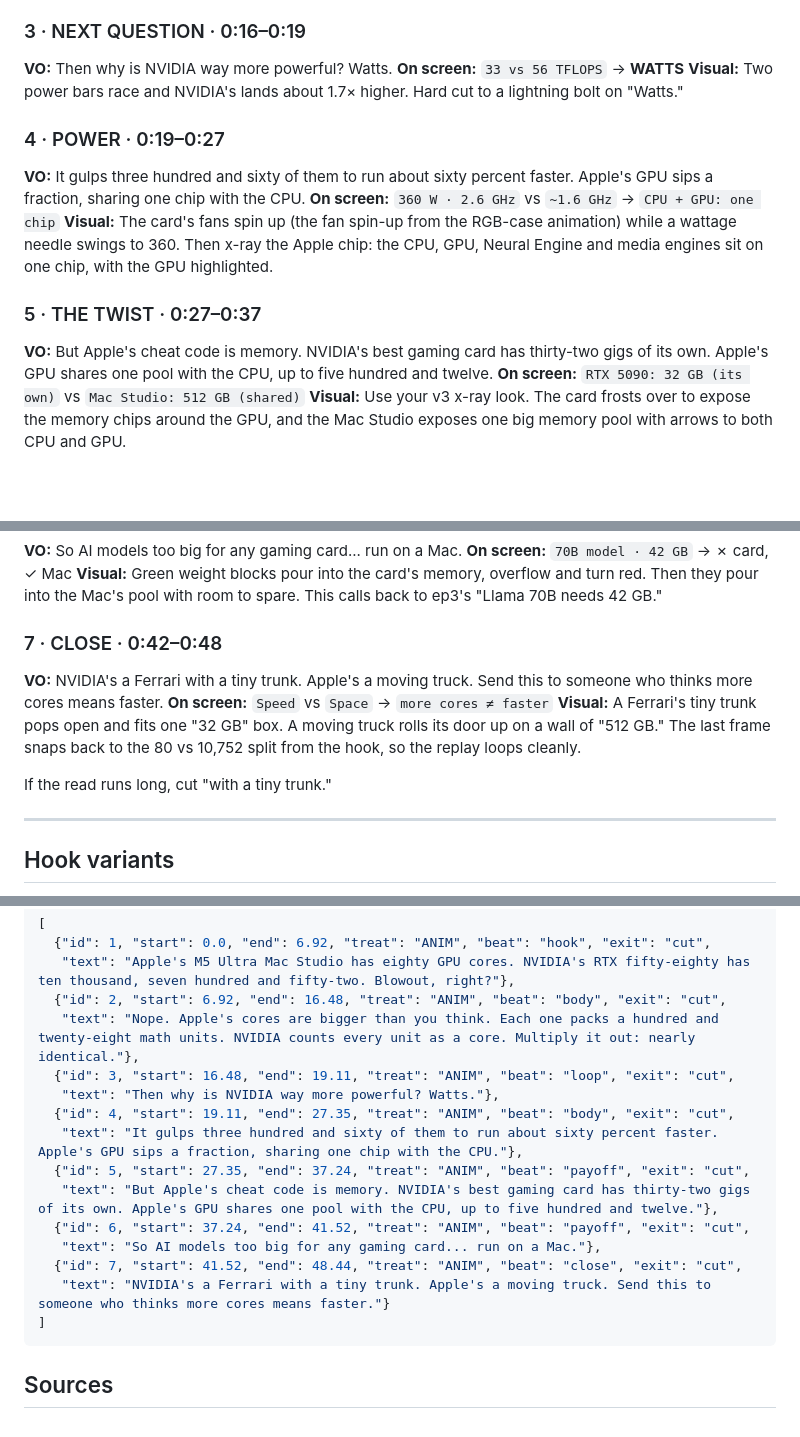
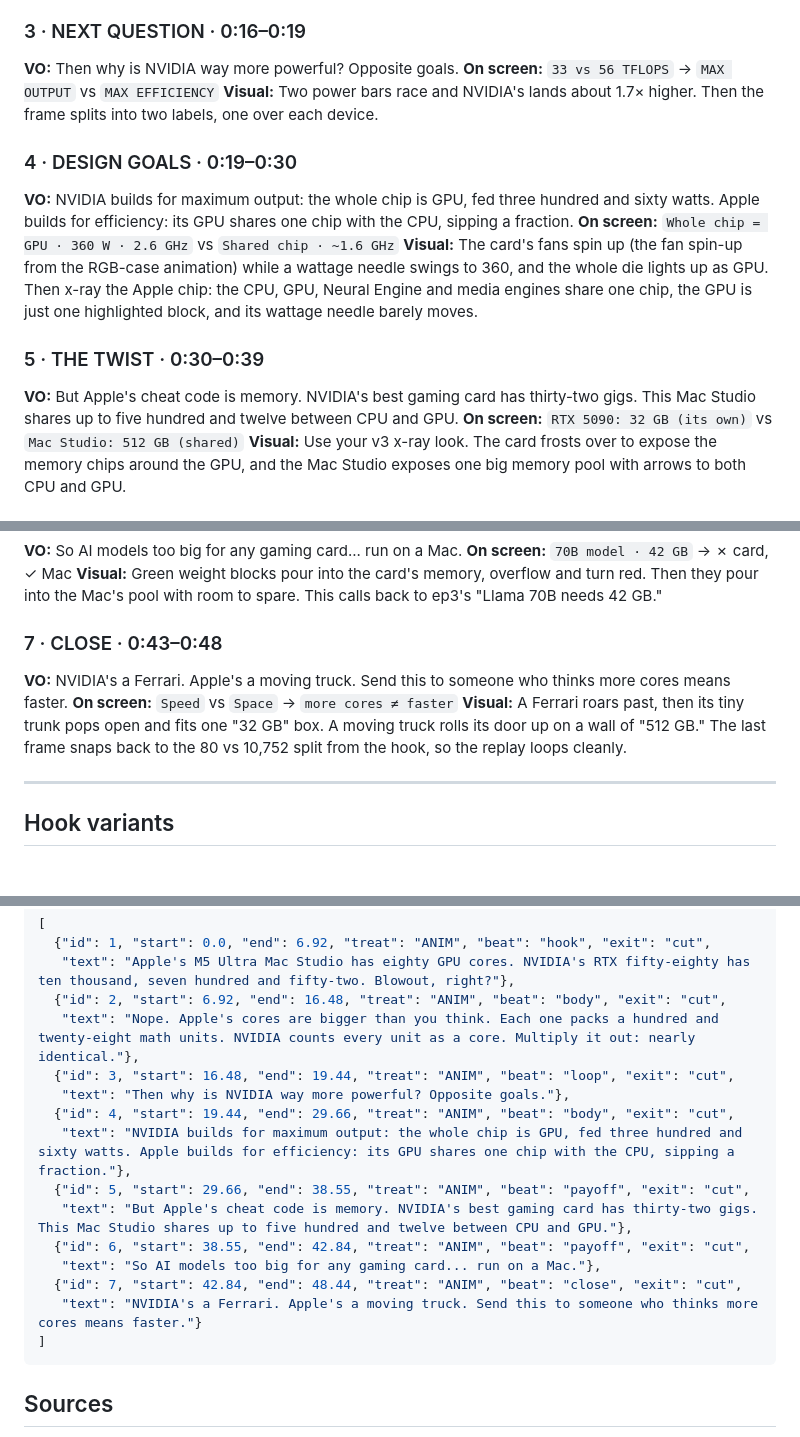
Before and after one commit to Ratneshpatil33/claude-cloud, a Markdown page: apple-vs-nvidia-gpu/script.md, 3 parts joined by grey strips. GitHub-like rendering; blank space fills up the shorter version.

Commit message:
Frame the speed gap as output vs efficiency
Scenes 3 and 4 now present the core difference as a choice of design
goal: NVIDIA builds for maximum output (a whole chip for the GPU and
360 W), and Apple builds for efficiency (a GPU that shares one chip with
the CPU). This replaces the earlier "Watts." beat. Scene 5 is trimmed so
it doesn't repeat the shared-chip point, and the close is shortened to
keep the runtime near 48 s.

Co-Authored-By: Claude Opus 5.5 <noreply@anthropic.com>
Claude-Session: https://claude.ai/code/session_01XSoj7TNEBN4UhvRgQPwAcM

````diff
--- a/apple-vs-nvidia-gpu/script.md
+++ b/apple-vs-nvidia-gpu/script.md
@@ -20,17 +20,17 @@
 **Visual:** Zoom into one Apple core and burst it into a 16 × 8 grid of dots. Pull back as all 80 cores burst the same way, while a counter runs from 80 up to 10,240 beside NVIDIA's 10,752. The scale swings back to almost level.
 
 ### 3 · NEXT QUESTION · 0:16–0:19
-**VO:** Then why is NVIDIA way more powerful? Watts.
-**On screen:** `33 vs 56 TFLOPS` → **WATTS**
-**Visual:** Two power bars race and NVIDIA's lands about 1.7× higher. Hard cut to a lightning bolt on "Watts."
+**VO:** Then why is NVIDIA way more powerful? Opposite goals.
+**On screen:** `33 vs 56 TFLOPS` → `MAX OUTPUT` vs `MAX EFFICIENCY`
+**Visual:** Two power bars race and NVIDIA's lands about 1.7× higher. Then the frame splits into two labels, one over each device.
 
-### 4 · POWER · 0:19–0:27
-**VO:** It gulps three hundred and sixty of them to run about sixty percent faster. Apple's GPU sips a fraction, sharing one chip with the CPU.
-**On screen:** `360 W · 2.6 GHz` vs `~1.6 GHz` → `CPU + GPU: one chip`
-**Visual:** The card's fans spin up (the fan spin-up from the RGB-case animation) while a wattage needle swings to 360. Then x-ray the Apple chip: the CPU, GPU, Neural Engine and media engines sit on one chip, with the GPU highlighted.
+### 4 · DESIGN GOALS · 0:19–0:30
+**VO:** NVIDIA builds for maximum output: the whole chip is GPU, fed three hundred and sixty watts. Apple builds for efficiency: its GPU shares one chip with the CPU, sipping a fraction.
+**On screen:** `Whole chip = GPU · 360 W · 2.6 GHz` vs `Shared chip · ~1.6 GHz`
+**Visual:** The card's fans spin up (the fan spin-up from the RGB-case animation) while a wattage needle swings to 360, and the whole die lights up as GPU. Then x-ray the Apple chip: the CPU, GPU, Neural Engine and media engines share one chip, the GPU is just one highlighted block, and its wattage needle barely moves.
 
-### 5 · THE TWIST · 0:27–0:37
-**VO:** But Apple's cheat code is memory. NVIDIA's best gaming card has thirty-two gigs of its own. Apple's GPU shares one pool with the CPU, up to five hundred and twelve.
+### 5 · THE TWIST · 0:30–0:39
+**VO:** But Apple's cheat code is memory. NVIDIA's best gaming card has thirty-two gigs. This Mac Studio shares up to five hundred and twelve between CPU and GPU.
 **On screen:** `RTX 5090: 32 GB (its own)` vs `Mac Studio: 512 GB (shared)`
 **Visual:** Use your v3 x-ray look. The card frosts over to expose the memory chips around the GPU, and the Mac Studio exposes one big memory pool with arrows to both CPU and GPU.
 
@@ -39,12 +39,11 @@
 **On screen:** `70B model · 42 GB` → ✗ card, ✓ Mac
 **Visual:** Green weight blocks pour into the card's memory, overflow and turn red. Then they pour into the Mac's pool with room to spare. This calls back to ep3's "Llama 70B needs 42 GB."
 
-### 7 · CLOSE · 0:42–0:48
-**VO:** NVIDIA's a Ferrari with a tiny trunk. Apple's a moving truck. Send this to someone who thinks more cores means faster.
+### 7 · CLOSE · 0:43–0:48
+**VO:** NVIDIA's a Ferrari. Apple's a moving truck. Send this to someone who thinks more cores means faster.
 **On screen:** `Speed` vs `Space` → `more cores ≠ faster`
-**Visual:** A Ferrari's tiny trunk pops open and fits one "32 GB" box. A moving truck rolls its door up on a wall of "512 GB." The last frame snaps back to the 80 vs 10,752 split from the hook, so the replay loops cleanly.
+**Visual:** A Ferrari roars past, then its tiny trunk pops open and fits one "32 GB" box. A moving truck rolls its door up on a wall of "512 GB." The last frame snaps back to the 80 vs 10,752 split from the hook, so the replay loops cleanly.
 
-If the read runs long, cut "with a tiny trunk."
 
 ---
 
@@ -98,16 +97,16 @@ The times are estimates at the ep3 pace. Re-time them from `words.json` after re
    "text": "Apple's M5 Ultra Mac Studio has eighty GPU cores. NVIDIA's RTX fifty-eighty has ten thousand, seven hundred and fifty-two. Blowout, right?"},
   {"id": 2, "start": 6.92, "end": 16.48, "treat": "ANIM", "beat": "body", "exit": "cut",
    "text": "Nope. Apple's cores are bigger than you think. Each one packs a hundred and twenty-eight math units. NVIDIA counts every unit as a core. Multiply it out: nearly identical."},
-  {"id": 3, "start": 16.48, "end": 19.11, "treat": "ANIM", "beat": "loop", "exit": "cut",
-   "text": "Then why is NVIDIA way more powerful? Watts."},
-  {"id": 4, "start": 19.11, "end": 27.35, "treat": "ANIM", "beat": "body", "exit": "cut",
-   "text": "It gulps three hundred and sixty of them to run about sixty percent faster. Apple's GPU sips a fraction, sharing one chip with the CPU."},
-  {"id": 5, "start": 27.35, "end": 37.24, "treat": "ANIM", "beat": "payoff", "exit": "cut",
-   "text": "But Apple's cheat code is memory. NVIDIA's best gaming card has thirty-two gigs of its own. Apple's GPU shares one pool with the CPU, up to five hundred and twelve."},
-  {"id": 6, "start": 37.24, "end": 41.52, "treat": "ANIM", "beat": "payoff", "exit": "cut",
+  {"id": 3, "start": 16.48, "end": 19.44, "treat": "ANIM", "beat": "loop", "exit": "cut",
+   "text": "Then why is NVIDIA way more powerful? Opposite goals."},
+  {"id": 4, "start": 19.44, "end": 29.66, "treat": "ANIM", "beat": "body", "exit": "cut",
+   "text": "NVIDIA builds for maximum output: the whole chip is GPU, fed three hundred and sixty watts. Apple builds for efficiency: its GPU shares one chip with the CPU, sipping a fraction."},
+  {"id": 5, "start": 29.66, "end": 38.55, "treat": "ANIM", "beat": "payoff", "exit": "cut",
+   "text": "But Apple's cheat code is memory. NVIDIA's best gaming card has thirty-two gigs. This Mac Studio shares up to five hundred and twelve between CPU and GPU."},
+  {"id": 6, "start": 38.55, "end": 42.84, "treat": "ANIM", "beat": "payoff", "exit": "cut",
    "text": "So AI models too big for any gaming card... run on a Mac."},
-  {"id": 7, "start": 41.52, "end": 48.44, "treat": "ANIM", "beat": "close", "exit": "cut",
-   "text": "NVIDIA's a Ferrari with a tiny trunk. Apple's a moving truck. Send this to someone who thinks more cores means faster."}
+  {"id": 7, "start": 42.84, "end": 48.44, "treat": "ANIM", "beat": "close", "exit": "cut",
+   "text": "NVIDIA's a Ferrari. Apple's a moving truck. Send this to someone who thinks more cores means faster."}
 ]
 ```
 
````
Also changed, not shown: other parts of apple-vs-nvidia-gpu/script.md (+4 -4 lines).
